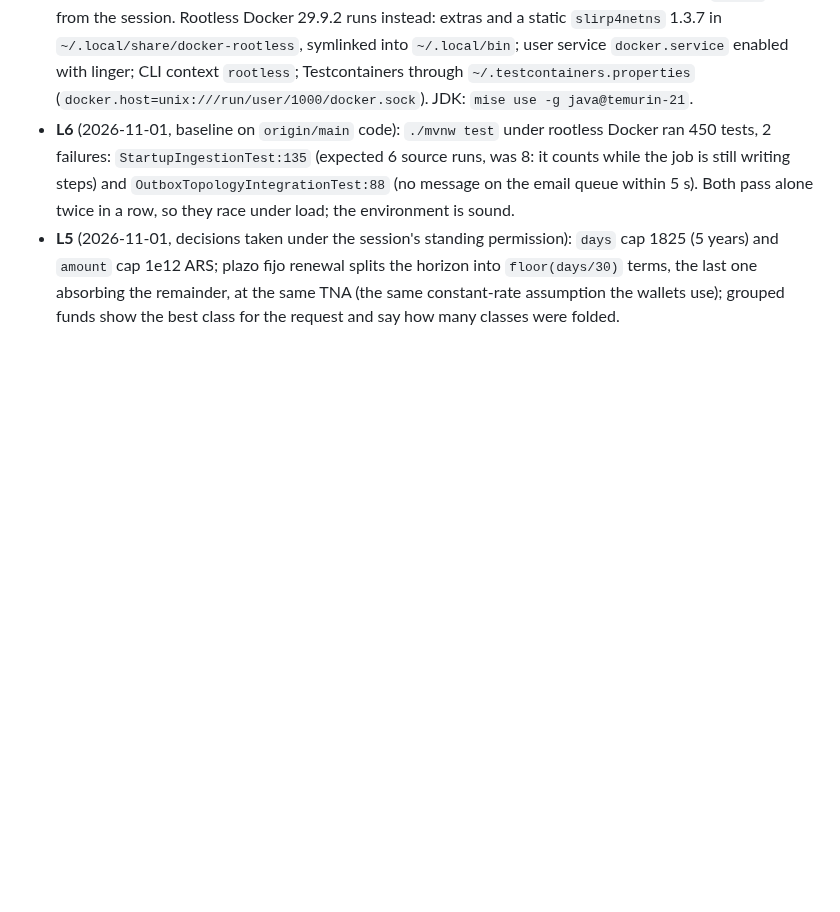
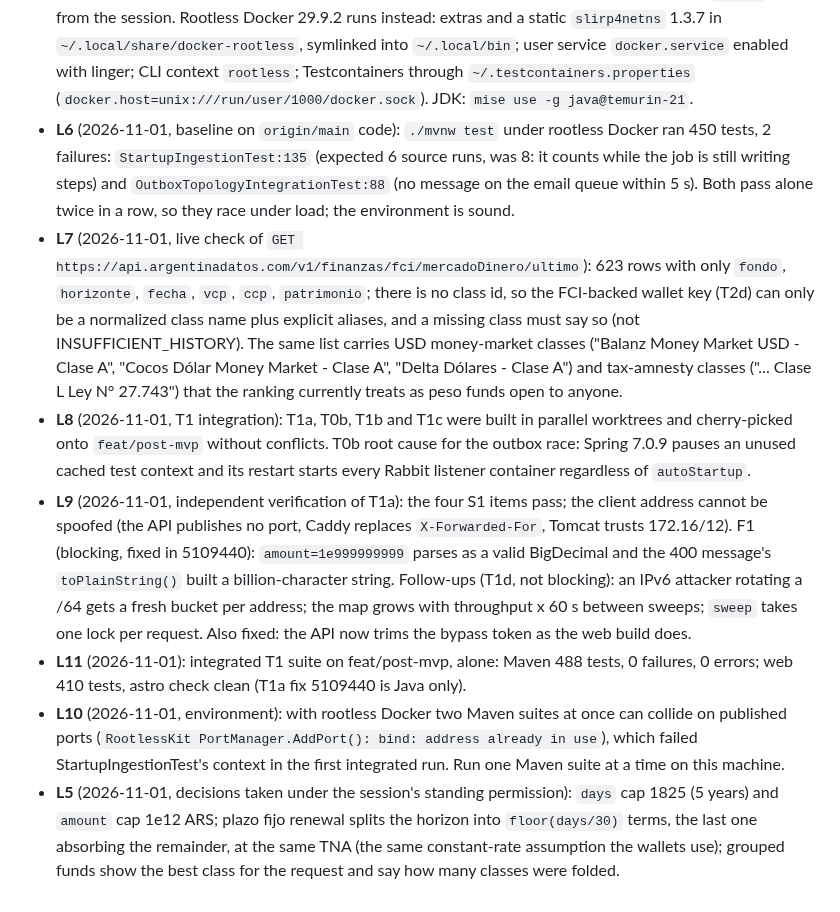
Before and after one commit to Mateocas1/rindetuplata, a Markdown page: odd/tasks/post-mvp.md, the part around one of its changes. Rendered like a GitHub page; blank space fills up the shorter version.

```diff
--- a/odd/tasks/post-mvp.md
+++ b/odd/tasks/post-mvp.md
@@ -70,4 +71,9 @@ Out of scope until the owner decides (`docs/deploy.md` owner decisions): renting
 - **L3** (2026-11-01): S6 adopts the content items of Fable 5.1's first audit as the owner pasted them; the full audit text is in the owner's message of this session and in Engram observation 4475.
 - **L4** (2026-11-01, environment): sudo needs a password, so the owner cannot be added to the `docker` group from the session. Rootless Docker 29.9.2 runs instead: extras and a static `slirp4netns` 1.3.7 in `~/.local/share/docker-rootless`, symlinked into `~/.local/bin`; user service `docker.service` enabled with linger; CLI context `rootless`; Testcontainers through `~/.testcontainers.properties` (`docker.host=unix:///run/user/1000/docker.sock`). JDK: `mise use -g java@temurin-21`.
 - **L6** (2026-11-01, baseline on `origin/main` code): `./mvnw test` under rootless Docker ran 450 tests, 2 failures: `StartupIngestionTest:135` (expected 6 source runs, was 8: it counts while the job is still writing steps) and `OutboxTopologyIntegrationTest:88` (no message on the email queue within 5 s). Both pass alone twice in a row, so they race under load; the environment is sound.
+- **L7** (2026-11-01, live check of `GET https://api.argentinadatos.com/v1/finanzas/fci/mercadoDinero/ultimo`): 623 rows with only `fondo`, `horizonte`, `fecha`, `vcp`, `ccp`, `patrimonio`; there is no class id, so the FCI-backed wallet key (T2d) can only be a normalized class name plus explicit aliases, and a missing class must say so (not INSUFFICIENT_HISTORY). The same list carries USD money-market classes ("Balanz Money Market USD - Clase A", "Cocos Dólar Money Market - Clase A", "Delta Dólares - Clase A") and tax-amnesty classes ("... Clase L Ley N° 27.743") that the ranking currently treats as peso funds open to anyone.
+- **L8** (2026-11-01, T1 integration): T1a, T0b, T1b and T1c were built in parallel worktrees and cherry-picked onto `feat/post-mvp` without conflicts. T0b root cause for the outbox race: Spring 7.0.9 pauses an unused cached test context and its restart starts every Rabbit listener container regardless of `autoStartup`.
+- **L9** (2026-11-01, independent verification of T1a): the four S1 items pass; the client address cannot be spoofed (the API publishes no port, Caddy replaces `X-Forwarded-For`, Tomcat trusts 172.16/12). F1 (blocking, fixed in 5109440): `amount=1e999999999` parses as a valid BigDecimal and the 400 message's `toPlainString()` built a billion-character string. Follow-ups (T1d, not blocking): an IPv6 attacker rotating a /64 gets a fresh bucket per address; the map grows with throughput x 60 s between sweeps; `sweep` takes one lock per request. Also fixed: the API now trims the bypass token as the web build does.
+- **L11** (2026-11-01): integrated T1 suite on feat/post-mvp, alone: Maven 488 tests, 0 failures, 0 errors; web 410 tests, astro check clean (T1a fix 5109440 is Java only).
+- **L10** (2026-11-01, environment): with rootless Docker two Maven suites at once can collide on published ports (`RootlessKit PortManager.AddPort(): bind: address already in use`), which failed StartupIngestionTest's context in the first integrated run. Run one Maven suite at a time on this machine.
 - **L5** (2026-11-01, decisions taken under the session's standing permission): `days` cap 1825 (5 years) and `amount` cap 1e12 ARS; plazo fijo renewal splits the horizon into `floor(days/30)` terms, the last one absorbing the remainder, at the same TNA (the same constant-rate assumption the wallets use); grouped funds show the best class for the request and say how many classes were folded.
```
Also changed, not shown: other parts of odd/tasks/post-mvp.md (+7 -6 lines).
